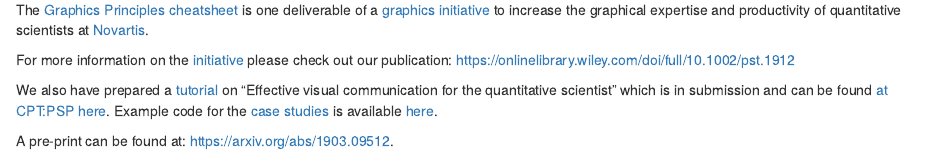
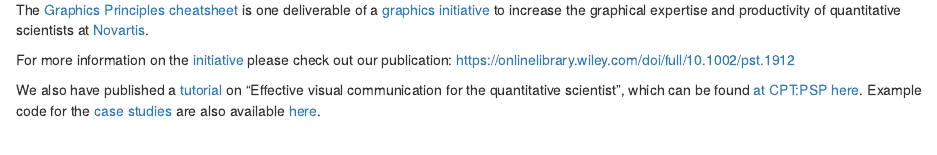
Before and after one commit to GraphicsPrinciples/GraphicsPrinciples.github.io, an R Markdown document (index.Rmd): the page in a window 1100 px wide, from 500 px down. Rendered offline with R 4.5, knitr and Pandoc, with nearby package versions; drawn as R Markdown's standard HTML page in place of the format the file asks for.

Commit message:
minor edit

```diff
--- a/index.Rmd
+++ b/index.Rmd
@@ -19,6 +19,4 @@ The [Graphics Principles cheatsheet](https://github.com/GraphicsPrinciples/Cheat
 
 For more information on the [initiative](initiative.html) please check out our publication: [https://onlinelibrary.wiley.com/doi/full/10.1002/pst.1912](https://onlinelibrary.wiley.com/doi/full/10.1002/pst.1912)
 
-We also have prepared a [tutorial](tutorial.html) on "Effective visual communication for the quantitative scientist" which is in submission and can be found [at CPT:PSP here](https://ascpt.onlinelibrary.wiley.com/doi/10.1002/psp4.12455). Example code for the [case studies](https://graphicsprinciples.github.io/tutorial-case-studies) is available [here](https://github.com/GraphicsPrinciples/tutorial-viz-com).
-
-A pre-print can be found at: [https://arxiv.org/abs/1903.09512](https://arxiv.org/abs/1903.09512).
+We also have published a [tutorial](tutorial.html) on "Effective visual communication for the quantitative scientist", which can be found [at CPT:PSP here](https://ascpt.onlinelibrary.wiley.com/doi/10.1002/psp4.12455). Example code for the [case studies](https://graphicsprinciples.github.io/tutorial-case-studies) are also available [here](https://github.com/GraphicsPrinciples/tutorial-viz-com).
```
Also changed, not shown: tutorial.Rmd (+1 -1 lines), README.html, README.md, index.html, tutorial.html, 1 other file.
